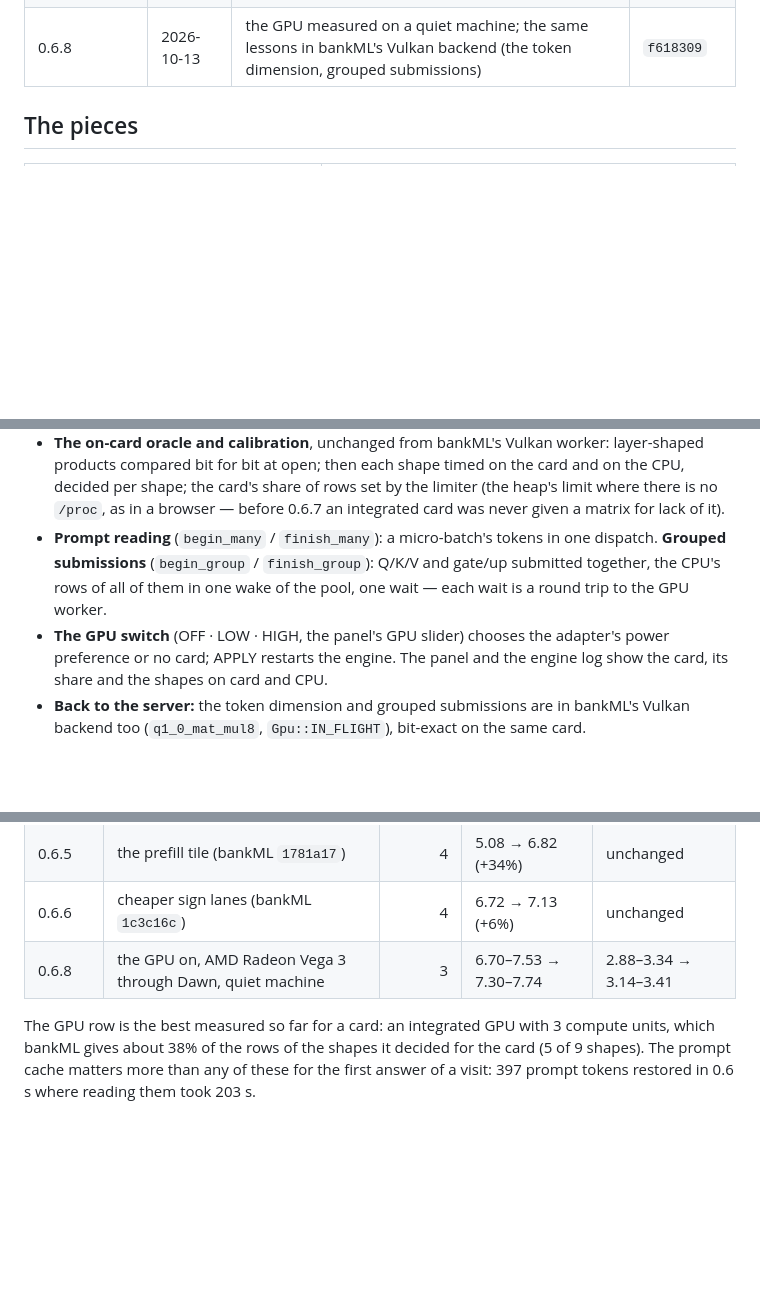
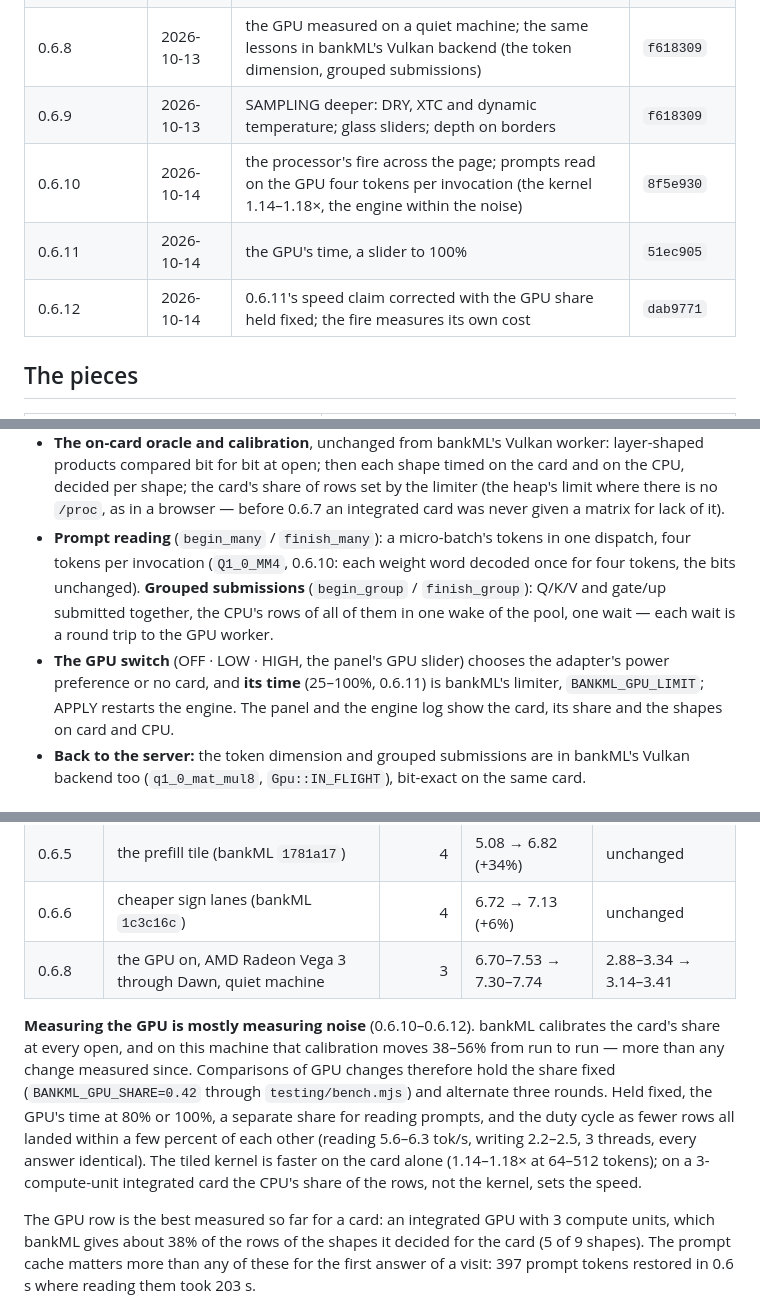
Before and after one commit to browseML/browseML, a Markdown page: docs/technical.md, 3 parts joined by grey strips. Rendered like a GitHub page; blank space fills up the shorter version.

Commit message:
docs: technical.md — versions to 0.6.12; the tiled kernel and the GPU's time in the GPU section; measuring the GPU is mostly measuring the share's calibration noise (38–56%), so comparisons hold it fixed; limitations at 0.6.12
Co-Authored-By: Professor Codephreak <codephreak@pythai.net>

```diff
--- a/docs/technical.md
+++ b/docs/technical.md
@@ -48,6 +48,10 @@ Face Spaces; [HISTORY.md](../HISTORY.md) maps each experiment to its code. The d
 | 0.6.6 | 2026-10-13 | cheaper sign lanes (reading +6%); the time profiled; WebGPU exact on a real AMD card; the fast eight-lane kernel | `1c3c16c` |
 | 0.6.7 | 2026-10-13 | the visitor's GPU in the forward pass, exactly; the GPU switch chooses it; bankML owns the kernel and knows its hosts | `a32f81c` |
 | 0.6.8 | 2026-10-13 | the GPU measured on a quiet machine; the same lessons in bankML's Vulkan backend (the token dimension, grouped submissions) | `f618309` |
+| 0.6.9 | 2026-10-13 | SAMPLING deeper: DRY, XTC and dynamic temperature; glass sliders; depth on borders | `f618309` |
+| 0.6.10 | 2026-10-14 | the processor's fire across the page; prompts read on the GPU four tokens per invocation (the kernel 1.14–1.18×, the engine within the noise) | `8f5e930` |
+| 0.6.11 | 2026-10-14 | the GPU's time, a slider to 100% | `51ec905` |
+| 0.6.12 | 2026-10-14 | 0.6.11's speed claim corrected with the GPU share held fixed; the fire measures its own cost | `dab9771` |
 
 ## The pieces
 
@@ -171,11 +175,12 @@ on it, and keeps a matrix shape only where it measured the card faster.
   for bit at open; then each shape timed on the card and on the CPU, decided per shape; the card's share of rows set
   by the limiter (the heap's limit where there is no `/proc`, as in a browser — before 0.6.7 an integrated card was
   never given a matrix for lack of it).
-- **Prompt reading** (`begin_many` / `finish_many`): a micro-batch's tokens in one dispatch. **Grouped submissions**
+- **Prompt reading** (`begin_many` / `finish_many`): a micro-batch's tokens in one dispatch, four tokens per
+  invocation (`Q1_0_MM4`, 0.6.10: each weight word decoded once for four tokens, the bits unchanged). **Grouped submissions**
   (`begin_group` / `finish_group`): Q/K/V and gate/up submitted together, the CPU's rows of all of them in one wake of
   the pool, one wait — each wait is a round trip to the GPU worker.
-- **The GPU switch** (OFF · LOW · HIGH, the panel's GPU slider) chooses the adapter's power preference or no card;
-  APPLY restarts the engine. The panel and the engine log show the card, its share and the shapes on card and CPU.
+- **The GPU switch** (OFF · LOW · HIGH, the panel's GPU slider) chooses the adapter's power preference or no card,
+  and **its time** (25–100%, 0.6.11) is bankML's limiter, `BANKML_GPU_LIMIT`; APPLY restarts the engine. The panel and the engine log show the card, its share and the shapes on card and CPU.
 - **Back to the server:** the token dimension and grouped submissions are in bankML's Vulkan backend too
   (`q1_0_mat_mul8`, `Gpu::IN_FLIGHT`), bit-exact on the same card.
 
@@ -214,6 +219,14 @@ answer identical to the record. The raw numbers are in `testing/results/` and [e
 | 0.6.6 | cheaper sign lanes (bankML `1c3c16c`) | 4 | 6.72 → 7.13 (+6%) | unchanged |
 | 0.6.8 | the GPU on, AMD Radeon Vega 3 through Dawn, quiet machine | 3 | 6.70–7.53 → 7.30–7.74 | 2.88–3.34 → 3.14–3.41 |
 
+**Measuring the GPU is mostly measuring noise** (0.6.10–0.6.12). bankML calibrates the card's share at every open, and
+on this machine that calibration moves 38–56% from run to run — more than any change measured since. Comparisons
+of GPU changes therefore hold the share fixed (`BANKML_GPU_SHARE=0.42` through `testing/bench.mjs`) and alternate
+three rounds. Held fixed, the GPU's time at 80% or 100%, a separate share for reading prompts, and the duty cycle as
+fewer rows all landed within a few percent of each other (reading 5.6–6.3 tok/s, writing 2.2–2.5, 3 threads, every
+answer identical). The tiled kernel is faster on the card alone (1.14–1.18× at 64–512 tokens); on a 3-compute-unit
+integrated card the CPU's share of the rows, not the kernel, sets the speed.
+
 The GPU row is the best measured so far for a card: an integrated GPU with 3 compute units, which bankML gives about
 38% of the rows of the shapes it decided for the card (5 of 9 shapes). The prompt cache matters more than any of
 these for the first answer of a visit: 397 prompt tokens restored in 0.6 s where reading them took 203 s.
```
Also changed, not shown: other parts of docs/technical.md (+4 -3 lines).
